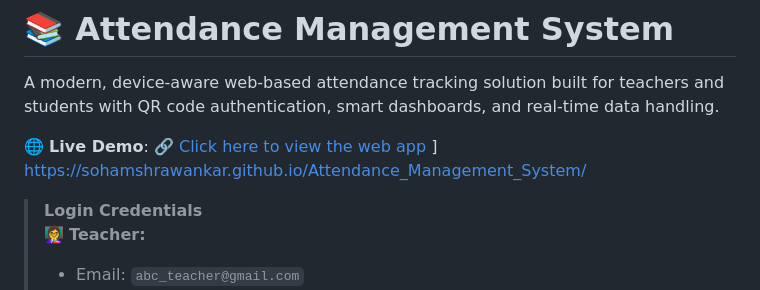
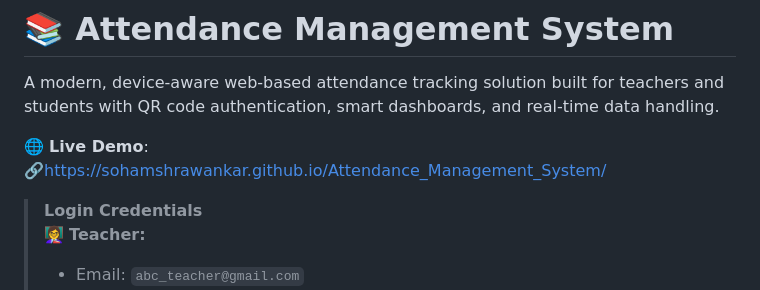
Before and after one commit to SohamShrawankar/Attendance_Management_System, a Markdown page: README.md, the part around the change. Rendered like a GitHub page.

```diff
--- a/README.md
+++ b/README.md
@@ -2,7 +2,7 @@
 
 A modern, device-aware web-based attendance tracking solution built for teachers and students with QR code authentication, smart dashboards, and real-time data handling.
 
-🌐 **Live Demo**: 🔗[ Click here to view the web app](#) ] https://sohamshrawankar.github.io/Attendance_Management_System/
+🌐 **Live Demo**: 🔗https://sohamshrawankar.github.io/Attendance_Management_System/
 > **Login Credentials**
 > 👩‍🏫 **Teacher:**
 > - Email: `abc_teacher@gmail.com`
```
